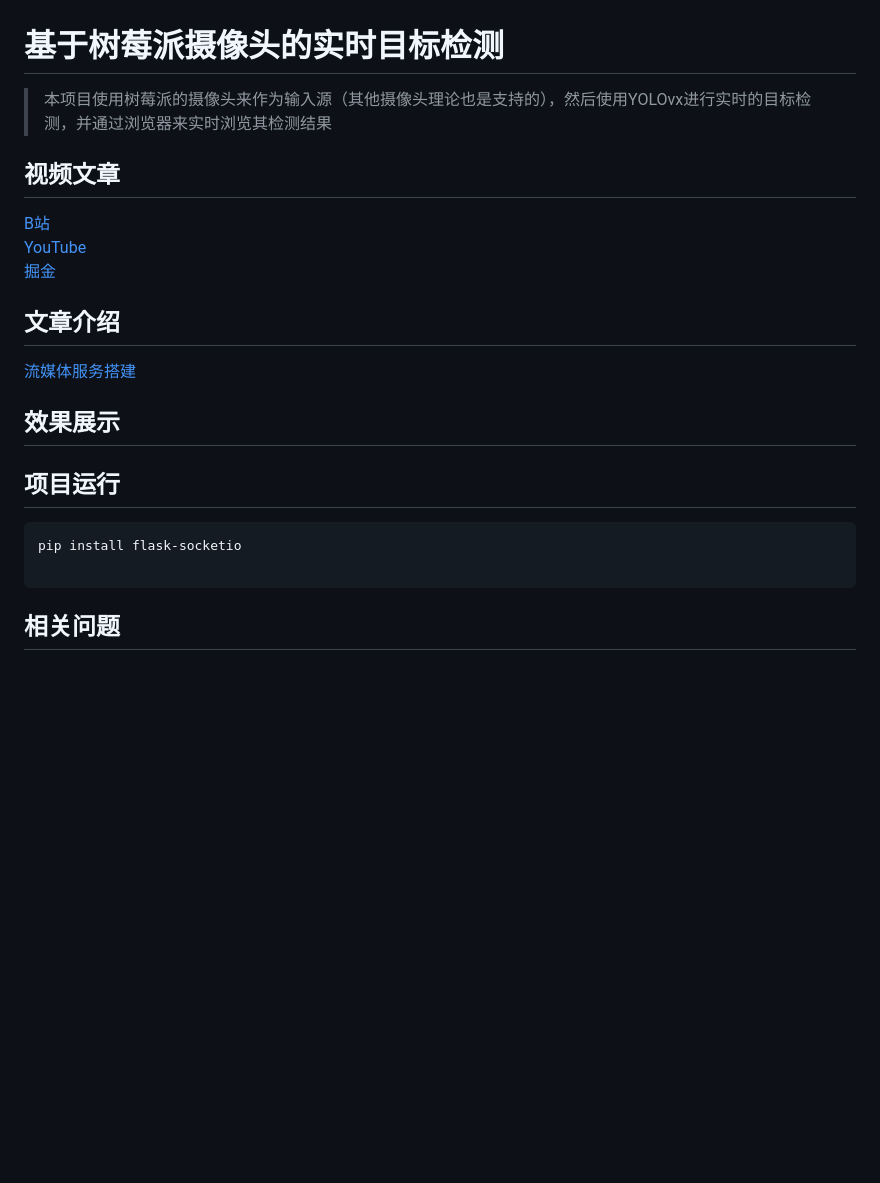
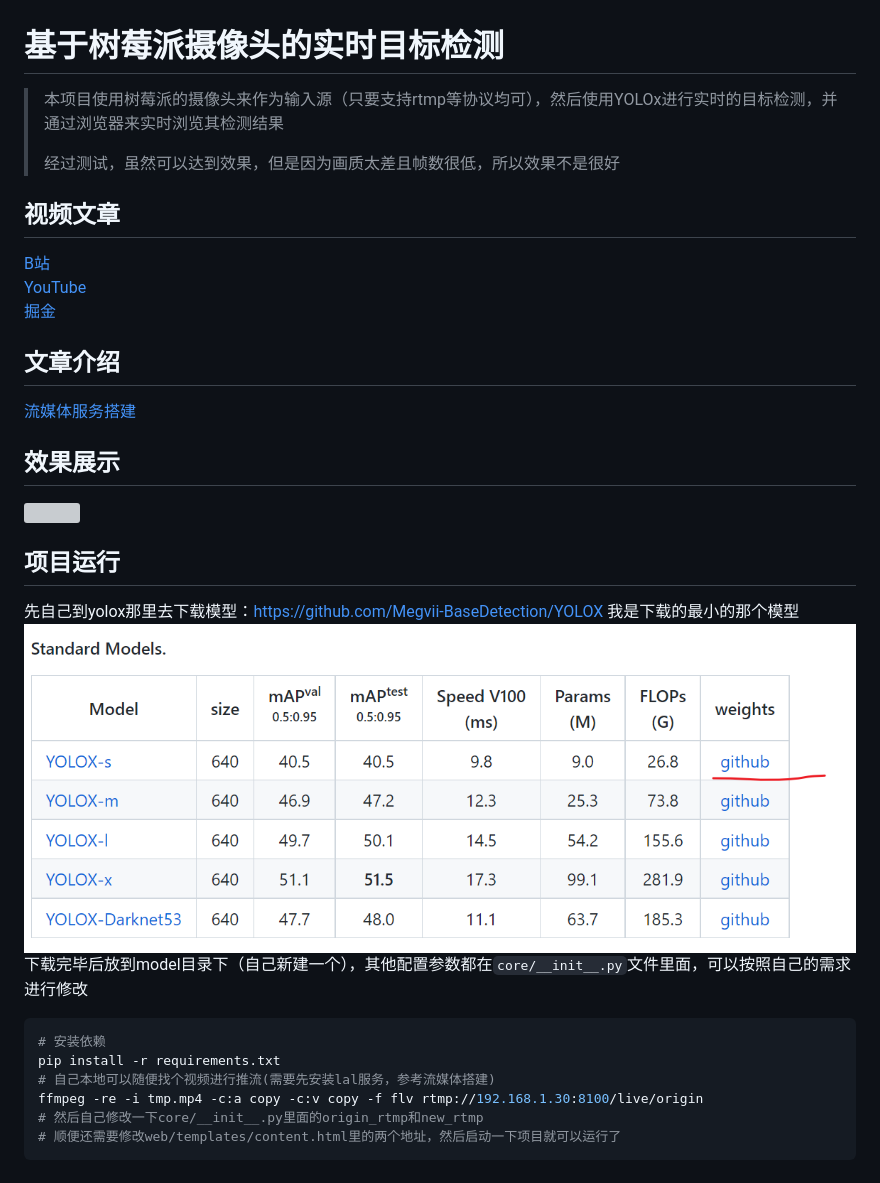
Before and after one commit to xiaoyou-bilibili/pi_camera_yolo, a Markdown page: README.md, the part around the change printed below. Rendered like a GitHub page; pictures changed too: images/4e4fb752.png (added); blank space fills up the shorter version; grey boxes are pictures that could not be loaded.

Commit message:
add img

````diff
--- a/README.md
+++ b/README.md
@@ -1,7 +1,8 @@
 # 基于树莓派摄像头的实时目标检测
 
-> 本项目使用树莓派的摄像头来作为输入源（其他摄像头理论也是支持的），然后使用YOLOvx进行实时的目标检测，并通过浏览器来实时浏览其检测结果
-
+> 本项目使用树莓派的摄像头来作为输入源（只要支持rtmp等协议均可），然后使用YOLOx进行实时的目标检测，并通过浏览器来实时浏览其检测结果
+>
+> 经过测试，虽然可以达到效果，但是因为画质太差且帧数很低，所以效果不是很好
 ## 视频文章
 [B站]()<br>
 [YouTube]()<br>
@@ -13,6 +15,12 @@
 ## 项目运行
+先自己到yolox那里去下载模型：https://github.com/Megvii-BaseDetection/YOLOX 我是下载的最小的那个模型
+![](images/4e4fb752.png)
+下载完毕后放到model目录下（自己新建一个），其他配置参数都在`core/__init__.py`文件里面，可以按照自己的需求进行修改
 ```shell
-pip install flask-socketio
-
+# 安装依赖
+pip install -r requirements.txt
+# 自己本地可以随便找个视频进行推流(需要先安装lal服务，参考流媒体搭建)
+ffmpeg -re -i tmp.mp4 -c:a copy -c:v copy -f flv rtmp://192.168.1.30:8100/live/origin
+# 然后自己修改一下core/__init__.py里面的origin_rtmp和new_rtmp
+# 顺便还需要修改web/templates/content.html里的两个地址，然后启动一下项目就可以运行了
 ```
-## 相关问题
````
Also changed, not shown: other parts of README.md (+1 -0 lines), 1 other file.
